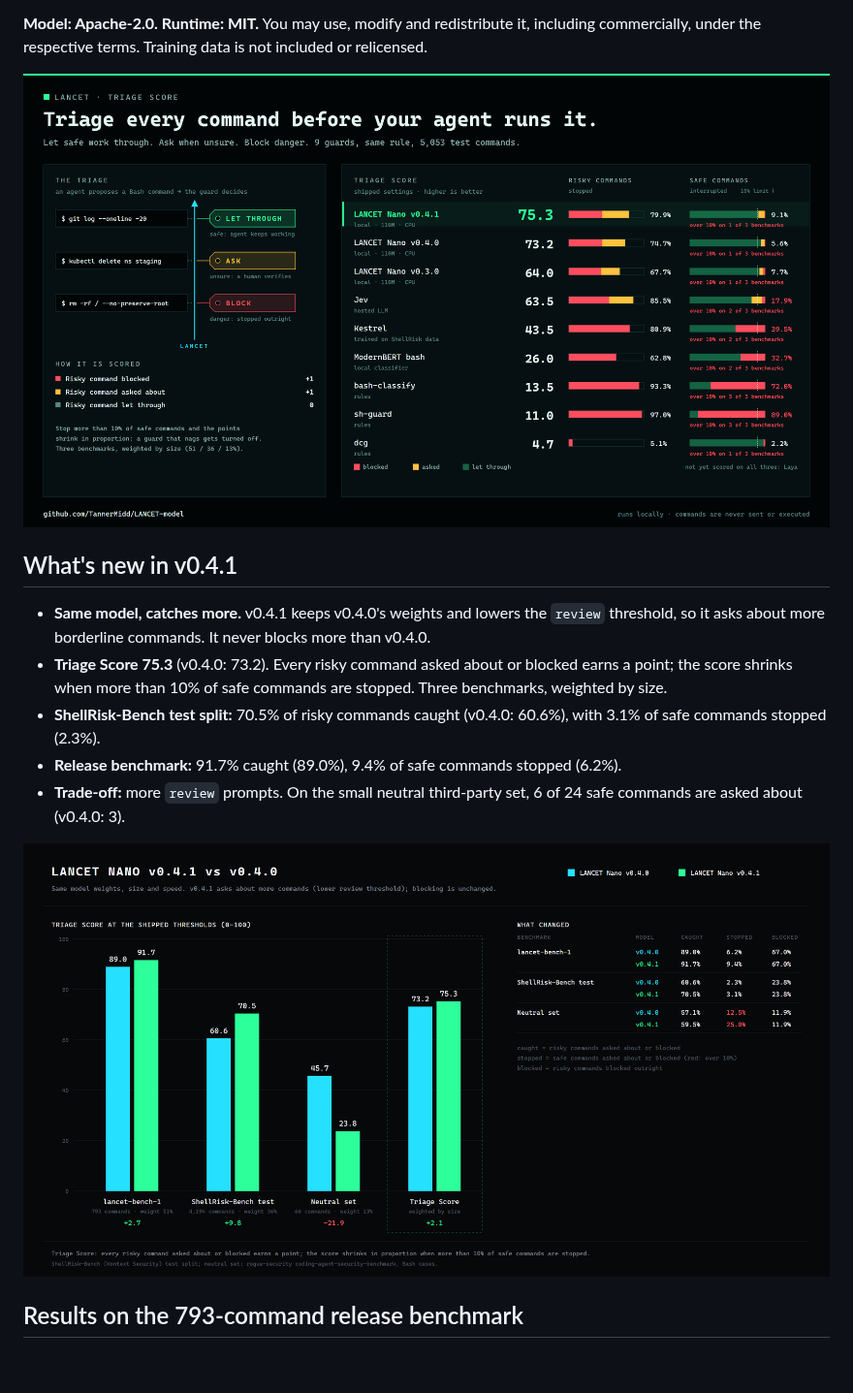
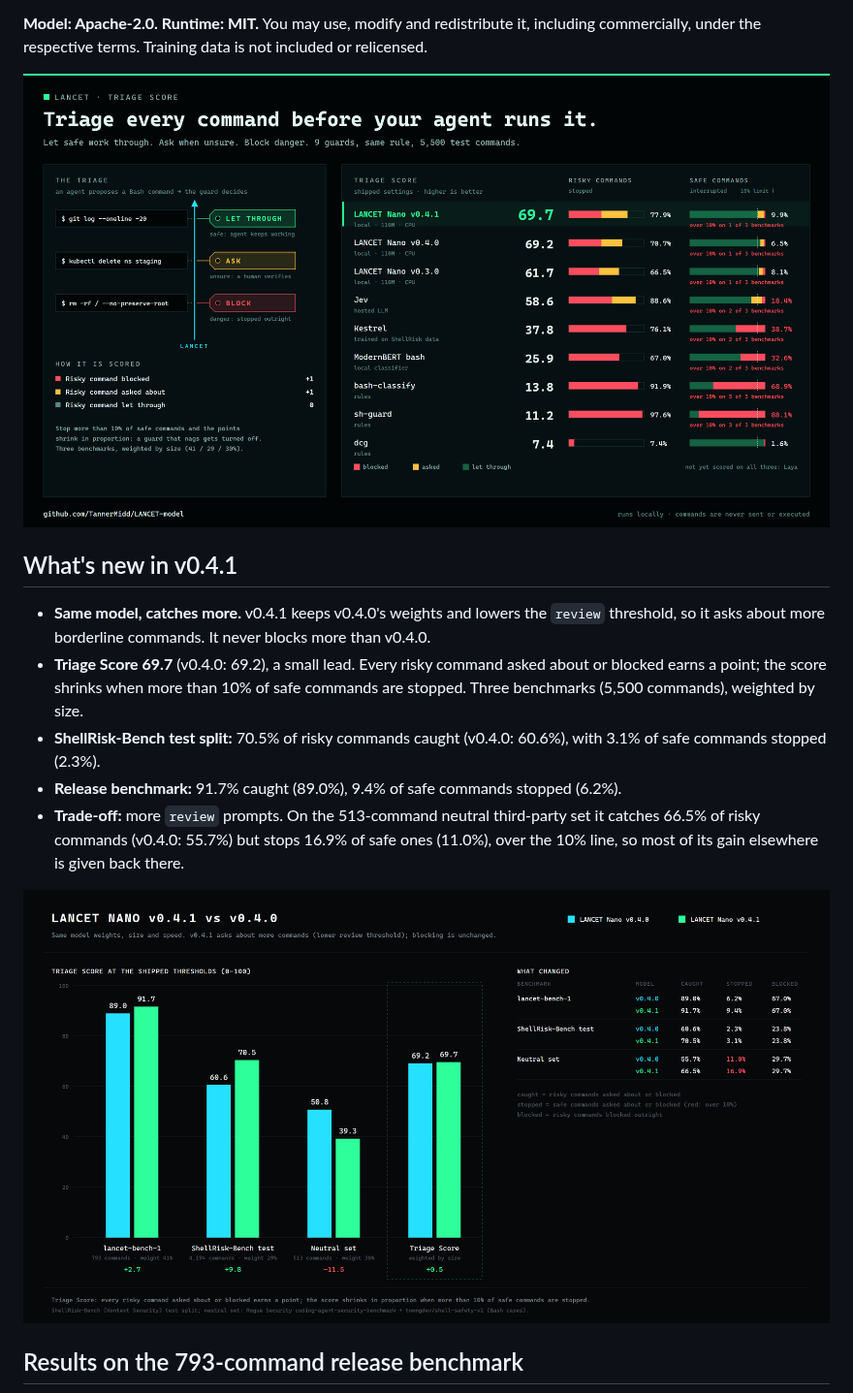
Before and after one commit to TannerMidd/LANCET-model, a Markdown page: README.md, the part around one of its changes. Shown at 97% size. Drawn GitHub-style; pictures changed too: docs/charts/triage.png, docs/charts/v041-vs-v040.png; blank space fills up the shorter version.

Commit message:
Update Triage Score for the expanded neutral set (513 commands)
Neutral set now adds tomngdev/shell-safety-v2 (447 commands, MIT) to the Rogue Security set. v0.4.1 69.7 vs v0.4.0 69.2; README, website and charts updated.

```diff
--- a/README.md
+++ b/README.md
@@ -18,10 +18,10 @@
 ## What's new in v0.4.1
 
 - **Same model, catches more.** v0.4.1 keeps v0.4.0's weights and lowers the `review` threshold, so it asks about more borderline commands. It never blocks more than v0.4.0.
-- **Triage Score 75.3** (v0.4.0: 73.2). Every risky command asked about or blocked earns a point; the score shrinks when more than 10% of safe commands are stopped. Three benchmarks, weighted by size.
+- **Triage Score 69.7** (v0.4.0: 69.2), a small lead. Every risky command asked about or blocked earns a point; the score shrinks when more than 10% of safe commands are stopped. Three benchmarks (5,500 commands), weighted by size.
 - **ShellRisk-Bench test split:** 70.5% of risky commands caught (v0.4.0: 60.6%), with 3.1% of safe commands stopped (2.3%).
 - **Release benchmark:** 91.7% caught (89.0%), 9.4% of safe commands stopped (6.2%).
-- **Trade-off:** more `review` prompts. On the small neutral third-party set, 6 of 24 safe commands are asked about (v0.4.0: 3).
+- **Trade-off:** more `review` prompts. On the 513-command neutral third-party set it catches 66.5% of risky commands (v0.4.0: 55.7%) but stops 16.9% of safe ones (11.0%), over the 10% line, so most of its gain elsewhere is given back there.
 
 <p align="center"><img src="docs/charts/v041-vs-v040.png" alt="LANCET Nano v0.4.1 vs v0.4.0: Triage Score on lancet-bench-1, ShellRisk-Bench and a neutral third-party set, plus caught, stopped and blocked rates" width="100%"></p>
 
```
Also changed, not shown: other parts of README.md (+1 -1 lines), docs/charts/social-card.png, 3 other files.
